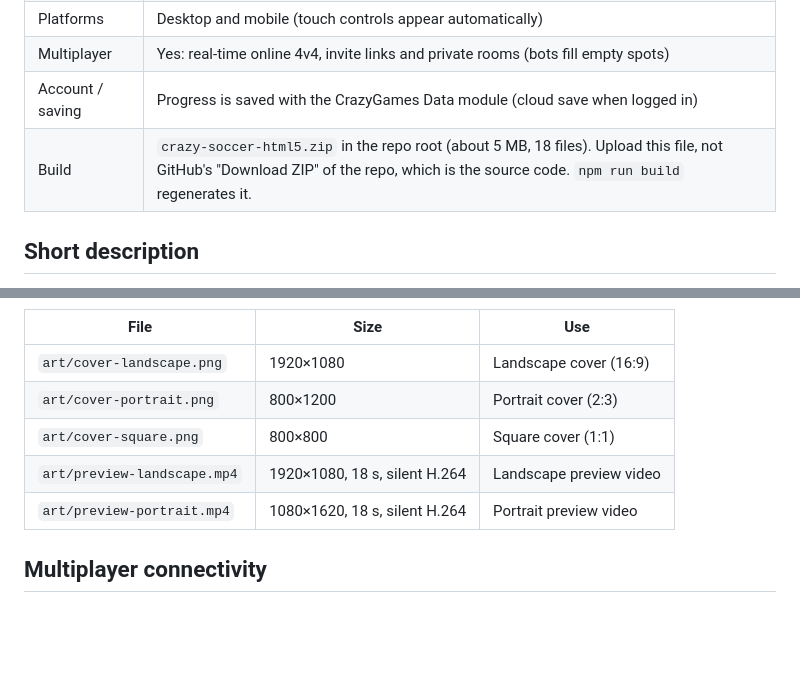
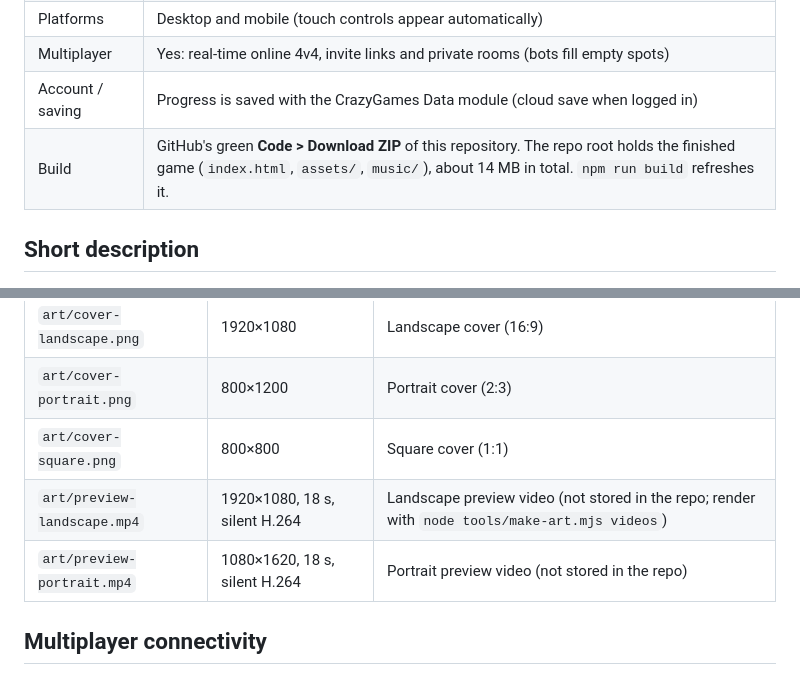
Before and after one commit to ChickabeeJJ/Crazy-Soccer, a Markdown page: docs/CRAZYGAMES_SUBMISSION.md, 2 parts joined by grey strips. Rendered like a GitHub page; blank space fills up the shorter version.

```diff
--- a/docs/CRAZYGAMES_SUBMISSION.md
+++ b/docs/CRAZYGAMES_SUBMISSION.md
@@ -13,7 +13,7 @@ Everything to paste into the CrazyGames developer portal.
 | Platforms | Desktop and mobile (touch controls appear automatically) |
 | Multiplayer | Yes: real-time online 4v4, invite links and private rooms (bots fill empty spots) |
 | Account / saving | Progress is saved with the CrazyGames Data module (cloud save when logged in) |
-| Build | `crazy-soccer-html5.zip` in the repo root (about 5 MB, 18 files). Upload this file, not GitHub's "Download ZIP" of the repo, which is the source code. `npm run build` regenerates it. |
+| Build | GitHub's green **Code > Download ZIP** of this repository. The repo root holds the finished game (`index.html`, `assets/`, `music/`), about 14 MB in total. `npm run build` refreshes it. |
 
 ## Short description
 
@@ -79,8 +79,8 @@ The tools in `tools/` render these with the game's own engine (`node tools/make-
 | `art/cover-landscape.png` | 1920×1080 | Landscape cover (16:9) |
 | `art/cover-portrait.png` | 800×1200 | Portrait cover (2:3) |
 | `art/cover-square.png` | 800×800 | Square cover (1:1) |
-| `art/preview-landscape.mp4` | 1920×1080, 18 s, silent H.264 | Landscape preview video |
-| `art/preview-portrait.mp4` | 1080×1620, 18 s, silent H.264 | Portrait preview video |
+| `art/preview-landscape.mp4` | 1920×1080, 18 s, silent H.264 | Landscape preview video (not stored in the repo; render with `node tools/make-art.mjs videos`) |
+| `art/preview-portrait.mp4` | 1080×1620, 18 s, silent H.264 | Portrait preview video (not stored in the repo) |
 
 ## Multiplayer connectivity
 
```
Also changed, not shown: README.md (+2 -2 lines).
